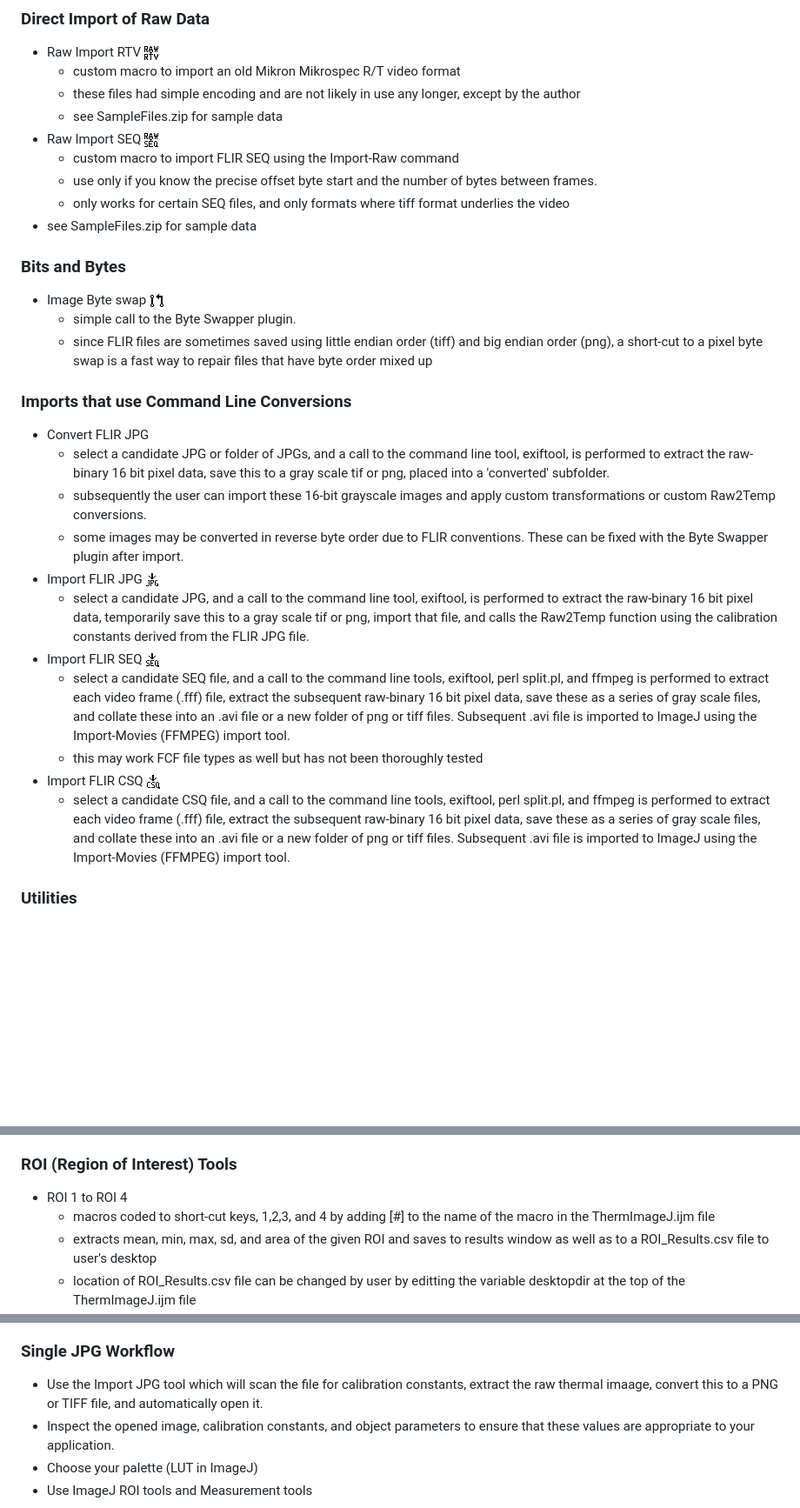
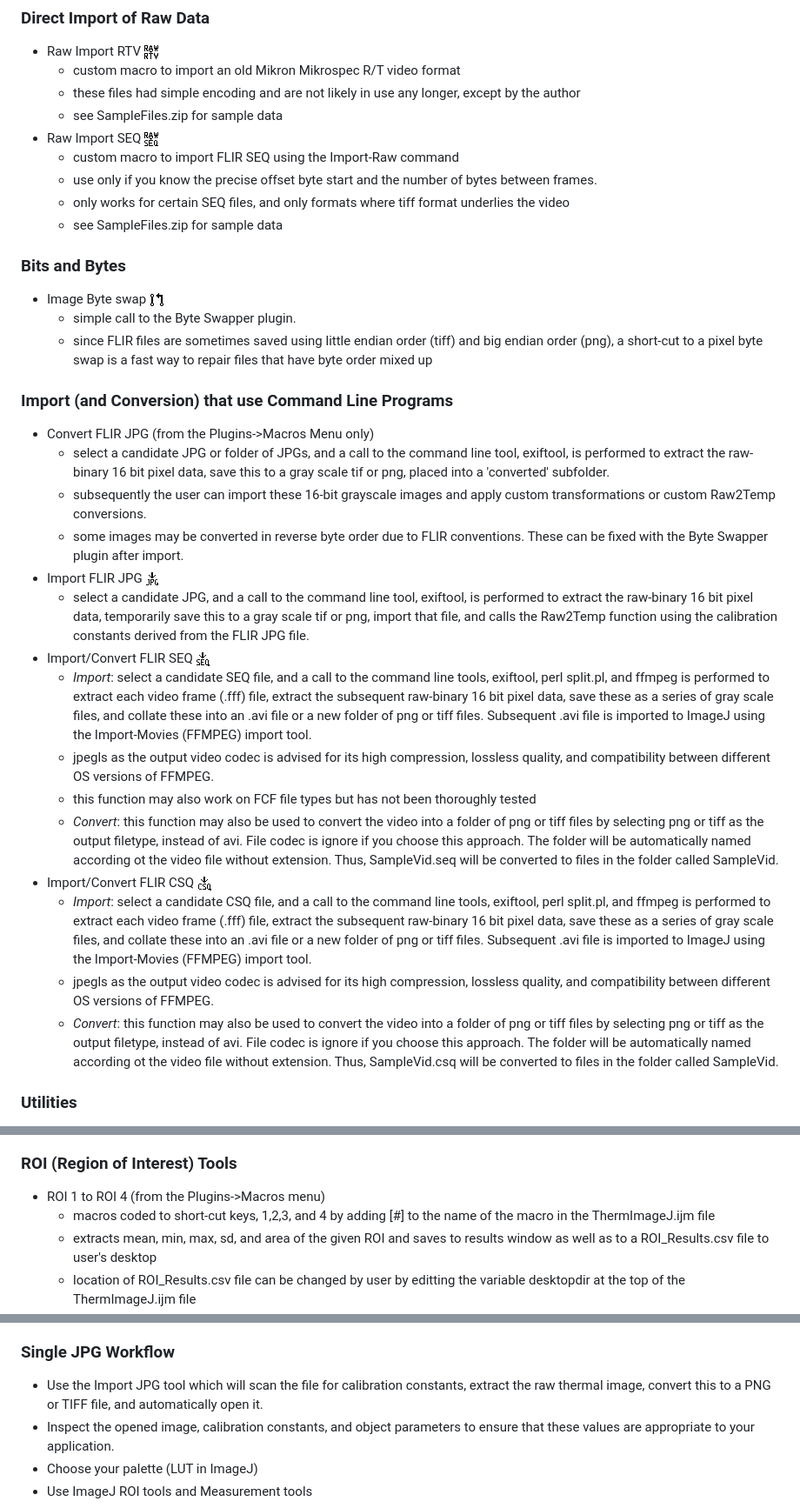
Before and after one commit to gtatters/ThermImageJ, a Markdown page: Readme.md, 3 parts joined by grey strips. Shown at 87% size. GitHub-like rendering; blank space fills up the shorter version.

```diff
--- a/Readme.md
+++ b/Readme.md
@@ -195,7 +210,7 @@ Main Functions and Features
     -   custom macro to import FLIR SEQ using the Import-Raw command
     -   use only if you know the precise offset byte start and the number of bytes between frames.
     -   only works for certain SEQ files, and only formats where tiff format underlies the video
--   see SampleFiles.zip for sample data
+    -   see SampleFiles.zip for sample data
 
 ### Bits and Bytes
 
@@ -203,19 +218,23 @@ Main Functions and Features
     -   simple call to the Byte Swapper plugin.
     -   since FLIR files are sometimes saved using little endian order (tiff) and big endian order (png), a short-cut to a pixel byte swap is a fast way to repair files that have byte order mixed up
 
-### Imports that use Command Line Conversions
+### Import (and Conversion) that use Command Line Programs
 
--   Convert FLIR JPG
+-   Convert FLIR JPG (from the Plugins-&gt;Macros Menu only)
     -   select a candidate JPG or folder of JPGs, and a call to the command line tool, exiftool, is performed to extract the raw-binary 16 bit pixel data, save this to a gray scale tif or png, placed into a 'converted' subfolder.
     -   subsequently the user can import these 16-bit grayscale images and apply custom transformations or custom Raw2Temp conversions.
     -   some images may be converted in reverse byte order due to FLIR conventions. These can be fixed with the Byte Swapper plugin after import.
 -   Import FLIR JPG <img src='./images/ImportJPG.png'>
     -   select a candidate JPG, and a call to the command line tool, exiftool, is performed to extract the raw-binary 16 bit pixel data, temporarily save this to a gray scale tif or png, import that file, and calls the Raw2Temp function using the calibration constants derived from the FLIR JPG file.
--   Import FLIR SEQ <img src='./images/ConvertSEQ.png'>
-    -   select a candidate SEQ file, and a call to the command line tools, exiftool, perl split.pl, and ffmpeg is performed to extract each video frame (.fff) file, extract the subsequent raw-binary 16 bit pixel data, save these as a series of gray scale files, and collate these into an .avi file or a new folder of png or tiff files. Subsequent .avi file is imported to ImageJ using the Import-Movies (FFMPEG) import tool.
-    -   this may work FCF file types as well but has not been thoroughly tested
--   Import FLIR CSQ <img src='./images/ConvertCSQ.png'>
-    -   select a candidate CSQ file, and a call to the command line tools, exiftool, perl split.pl, and ffmpeg is performed to extract each video frame (.fff) file, extract the subsequent raw-binary 16 bit pixel data, save these as a series of gray scale files, and collate these into an .avi file or a new folder of png or tiff files. Subsequent .avi file is imported to ImageJ using the Import-Movies (FFMPEG) import tool.
+-   Import/Convert FLIR SEQ <img src='./images/ConvertSEQ.png'>
+    -   *Import*: select a candidate SEQ file, and a call to the command line tools, exiftool, perl split.pl, and ffmpeg is performed to extract each video frame (.fff) file, extract the subsequent raw-binary 16 bit pixel data, save these as a series of gray scale files, and collate these into an .avi file or a new folder of png or tiff files. Subsequent .avi file is imported to ImageJ using the Import-Movies (FFMPEG) import tool.
+    -   jpegls as the output video codec is advised for its high compression, lossless quality, and compatibility between different OS versions of FFMPEG.
+    -   this function may also work on FCF file types but has not been thoroughly tested
+    -   *Convert*: this function may also be used to convert the video into a folder of png or tiff files by selecting png or tiff as the output filetype, instead of avi. File codec is ignore if you choose this approach. The folder will be automatically named according ot the video file without extension. Thus, SampleVid.seq will be converted to files in the folder called SampleVid.
+-   Import/Convert FLIR CSQ <img src='./images/ConvertCSQ.png'>
+    -   *Import*: select a candidate CSQ file, and a call to the command line tools, exiftool, perl split.pl, and ffmpeg is performed to extract each video frame (.fff) file, extract the subsequent raw-binary 16 bit pixel data, save these as a series of gray scale files, and collate these into an .avi file or a new folder of png or tiff files. Subsequent .avi file is imported to ImageJ using the Import-Movies (FFMPEG) import tool.
+    -   jpegls as the output video codec is advised for its high compression, lossless quality, and compatibility between different OS versions of FFMPEG.
+    -   *Convert*: this function may also be used to convert the video into a folder of png or tiff files by selecting png or tiff as the output filetype, instead of avi. File codec is ignore if you choose this approach. The folder will be automatically named according ot the video file without extension. Thus, SampleVid.csq will be converted to files in the folder called SampleVid.
 
 ### Utilities
 
@@ -234,7 +253,7 @@ Main Functions and Features
 
 ### ROI (Region of Interest) Tools
 
--   ROI 1 to ROI 4
+-   ROI 1 to ROI 4 (from the Plugins-&gt;Macros menu)
     -   macros coded to short-cut keys, 1,2,3, and 4 by adding \[\#\] to the name of the macro in the ThermImageJ.ijm file
     -   extracts mean, min, max, sd, and area of the given ROI and saves to results window as well as to a ROI\_Results.csv file to user's desktop
     -   location of ROI\_Results.csv file can be changed by user by editting the variable desktopdir at the top of the ThermImageJ.ijm file
@@ -260,7 +279,7 @@ Workflow
 
 ### Single JPG Workflow
 
--   Use the Import JPG tool which will scan the file for calibration constants, extract the raw thermal imaage, convert this to a PNG or TIFF file, and automatically open it.
+-   Use the Import JPG tool which will scan the file for calibration constants, extract the raw thermal image, convert this to a PNG or TIFF file, and automatically open it.
 -   Inspect the opened image, calibration constants, and object parameters to ensure that these values are appropriate to your application.
 -   Choose your palette (LUT in ImageJ)
 -   Use ImageJ ROI tools and Measurement tools
```
Also changed, not shown: other parts of Readme.md (+27 -7 lines), images/ToolsetHeader.png, images/UserSplitPathCustomise.png, images/toolbar-after-install.png, 1 other file.
